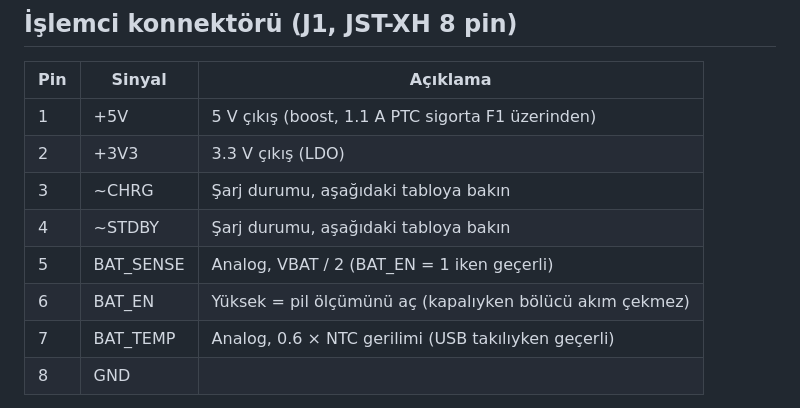
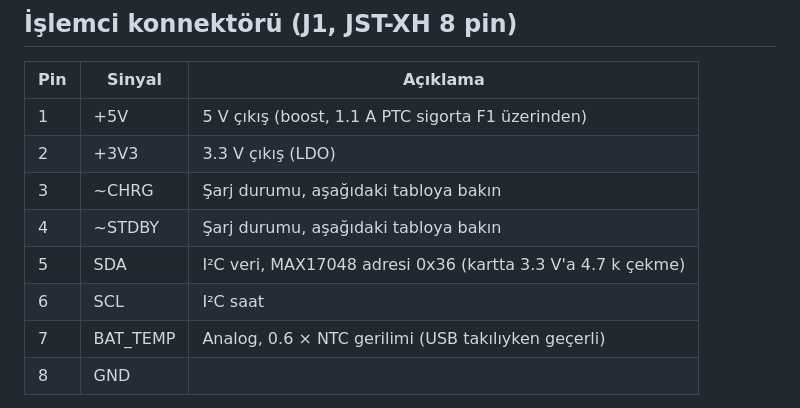
Before and after one commit to recepuysal/kicad-ai-battery-charger, a Markdown page: README.tr.md, the part around one of its changes. Rendered like a GitHub page.

```diff
--- a/README.tr.md
+++ b/README.tr.md
@@ -59,8 +60,8 @@ Devre önce EasyEDA'da elle çizildi. Ardından bir yapay zekâ asistanı
 | 2 | +3V3 | 3.3 V çıkış (LDO) |
 | 3 | ~CHRG | Şarj durumu, aşağıdaki tabloya bakın |
 | 4 | ~STDBY | Şarj durumu, aşağıdaki tabloya bakın |
-| 5 | BAT_SENSE | Analog, VBAT / 2 (BAT_EN = 1 iken geçerli) |
-| 6 | BAT_EN | Yüksek = pil ölçümünü aç (kapalıyken bölücü akım çekmez) |
+| 5 | SDA | I²C veri, MAX17048 adresi 0x36 (kartta 3.3 V'a 4.7 k çekme) |
+| 6 | SCL | I²C saat |
 | 7 | BAT_TEMP | Analog, 0.6 × NTC gerilimi (USB takılıyken geçerli) |
 | 8 | GND | |
 
```
Also changed, not shown: other parts of README.tr.md (+10 -2 lines), README.md (+12 -4 lines), docs/schematic.png, 12 other files.
